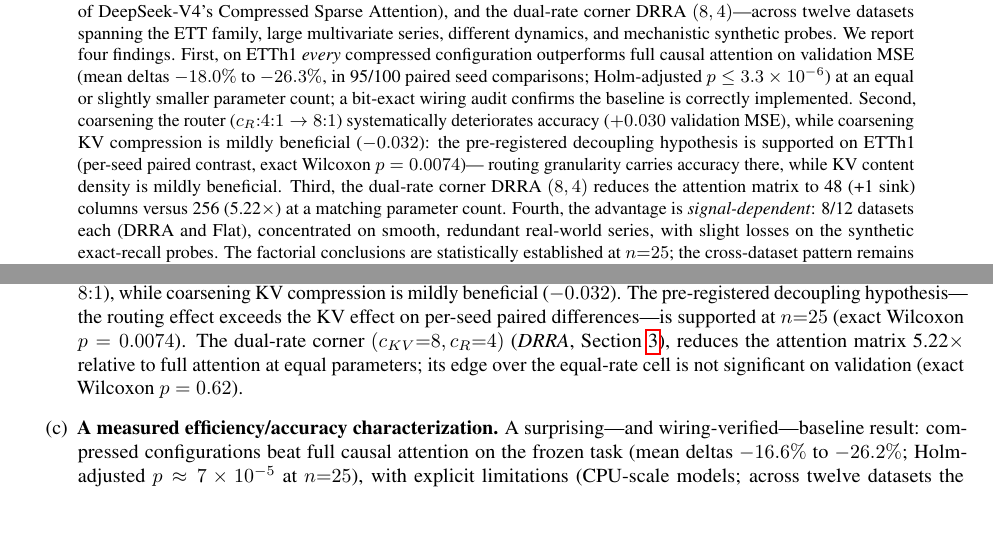
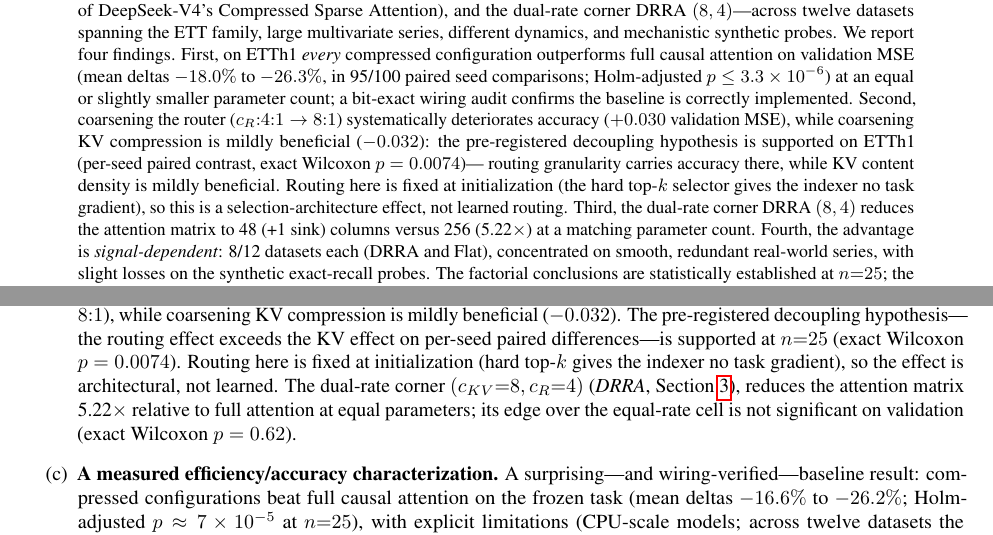
Before and after one commit to darylfung96/decouple_attention, a LaTeX paper (paper/main.tex, which reads paper/sections/abstract.tex, paper/sections/introduction.tex): two parts of pages 1 and 2 of 22, joined at a grey line, cut so that both start at the same text, the shorter picture padded with empty space. Compiled offline with pdfLaTeX.

Commit message:
Abstract+intro: fixed-router clause in finding (b)

```diff
--- a/paper/sections/abstract.tex
+++ b/paper/sections/abstract.tex
@@ -21,6 +21,8 @@ systematically deteriorates accuracy ($+0.030$ validation MSE), while
 coarsening KV compression is mildly beneficial ($-0.032$): the pre-registered
 decoupling hypothesis is supported on ETTh1 (per-seed paired contrast, exact Wilcoxon $p = 0.0074$)---
 routing granularity carries accuracy there, while KV content density is mildly beneficial.
+Routing here is fixed at initialization (the hard top-$k$ selector gives the indexer no task
+gradient), so this is a selection-architecture effect, not learned routing.
 Third, the dual-rate corner DRRA $(8,4)$ reduces the attention matrix to 48 (+1 sink)
 columns
 versus 256 (5.22$\times$) at a matching parameter count. Fourth, the advantage
--- a/paper/sections/introduction.tex
+++ b/paper/sections/introduction.tex
@@ -69,7 +69,8 @@ mechanism: every building block we use is a configuration of known ideas
         mildly beneficial ($-0.032$). The pre-registered decoupling
         hypothesis---the routing effect exceeds the KV effect on per-seed
         paired differences---is supported at $n{=}25$ (exact Wilcoxon
-        $p = 0.0074$). The dual-rate corner
+        $p = 0.0074$). Routing here is fixed at initialization (hard top-$k$ gives the
+        indexer no task gradient), so the effect is architectural, not learned. The dual-rate corner
         $(c_{KV}{=}8, c_R{=}4)$ (\emph{DRRA},
         Section~\ref{sec:method}), reduces the attention matrix 5.22$\times$
         relative to full attention
```
